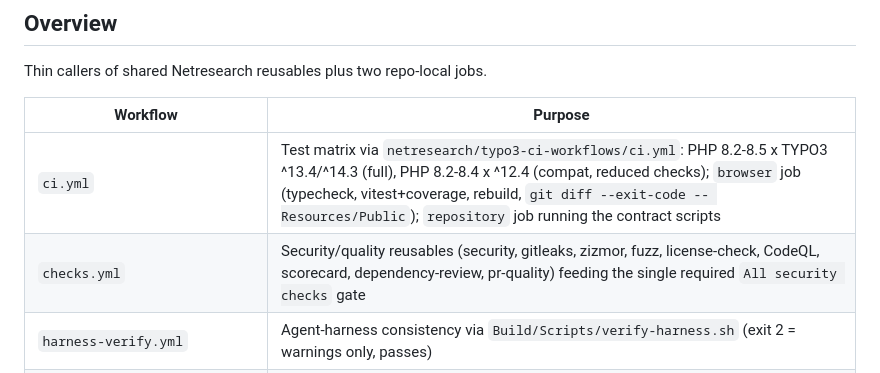
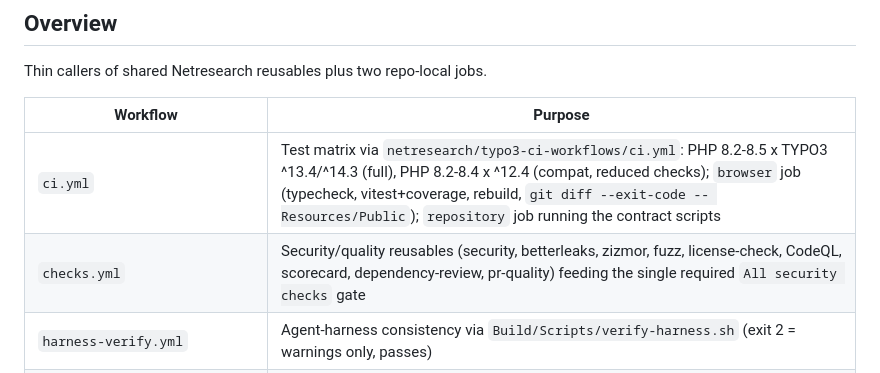
Before and after one commit to netresearch/t3x-nr-browser-ai, a Markdown page: .github/workflows/AGENTS.md, the part around the change. GitHub-like rendering.

Commit message:
docs: name the secret scan betterleaks, as CI now does
The CI job and the reusable it calls were renamed from gitleaks to
betterleaks in netresearch/.github#451; the scan itself has run
betterleaks since netresearch/.github#112. These lines described the
job or the tool by the old name. References to .gitleaks.toml stay:
betterleaks still reads that file name.

Signed-off-by: Sebastian Mendel <info@sebastianmendel.de>
Assisted-by: claude-code:claude-opus-5
Agent-Session: https://claude.ai/code/session_013GWpRpyiM13Rh1NMQMBJo5
Agent-Host: 0493f0

```diff
--- a/.github/workflows/AGENTS.md
+++ b/.github/workflows/AGENTS.md
@@ -9,7 +9,7 @@ Thin callers of shared Netresearch reusables plus two repo-local jobs.
 | Workflow | Purpose |
 |----------|---------|
 | `ci.yml` | Test matrix via `netresearch/typo3-ci-workflows/ci.yml`: PHP 8.2-8.5 x TYPO3 ^13.4/^14.3 (full), PHP 8.2-8.4 x ^12.4 (compat, reduced checks); `browser` job (typecheck, vitest+coverage, rebuild, `git diff --exit-code -- Resources/Public`); `repository` job running the contract scripts |
-| `checks.yml` | Security/quality reusables (security, gitleaks, zizmor, fuzz, license-check, CodeQL, scorecard, dependency-review, pr-quality) feeding the single required `All security checks` gate |
+| `checks.yml` | Security/quality reusables (security, betterleaks, zizmor, fuzz, license-check, CodeQL, scorecard, dependency-review, pr-quality) feeding the single required `All security checks` gate |
 | `harness-verify.yml` | Agent-harness consistency via `Build/Scripts/verify-harness.sh` (exit 2 = warnings only, passes) |
 | `release.yml` / `ter-publish.yml` | Release and manual TER publishing reusables |
 | `pages.yml` | Builds and publishes the demo page from source |
```
